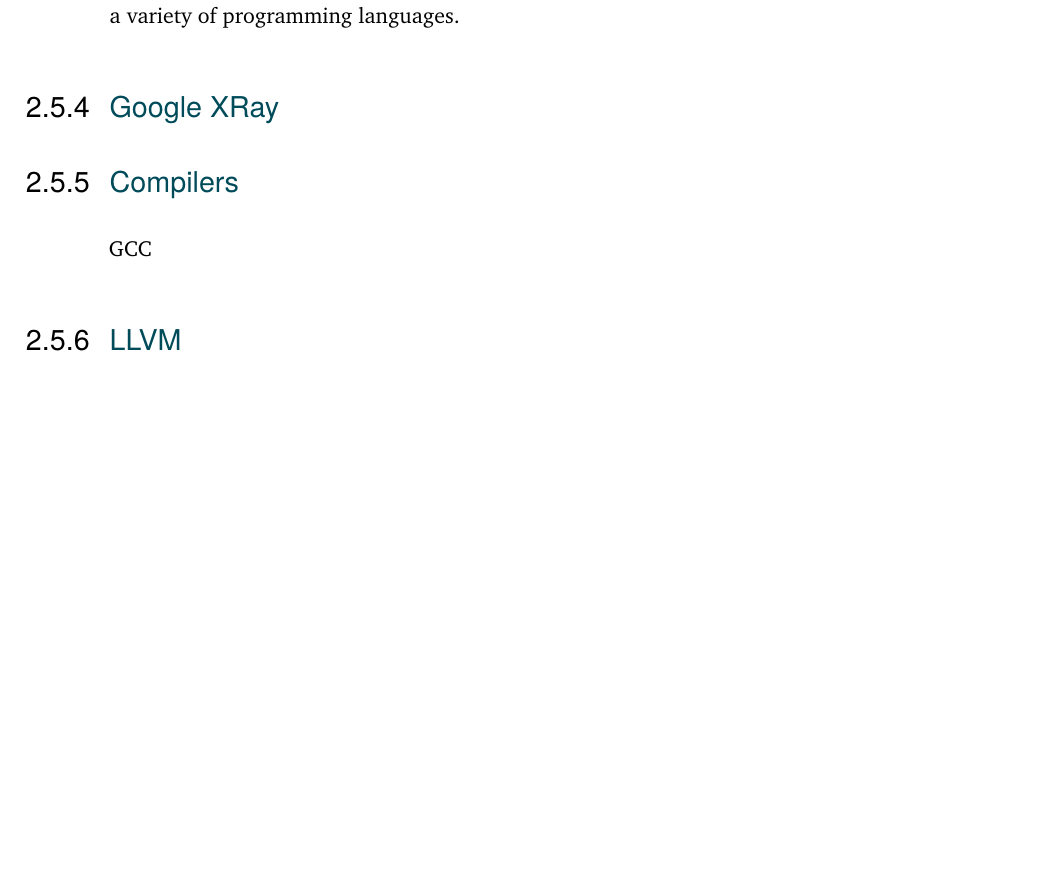
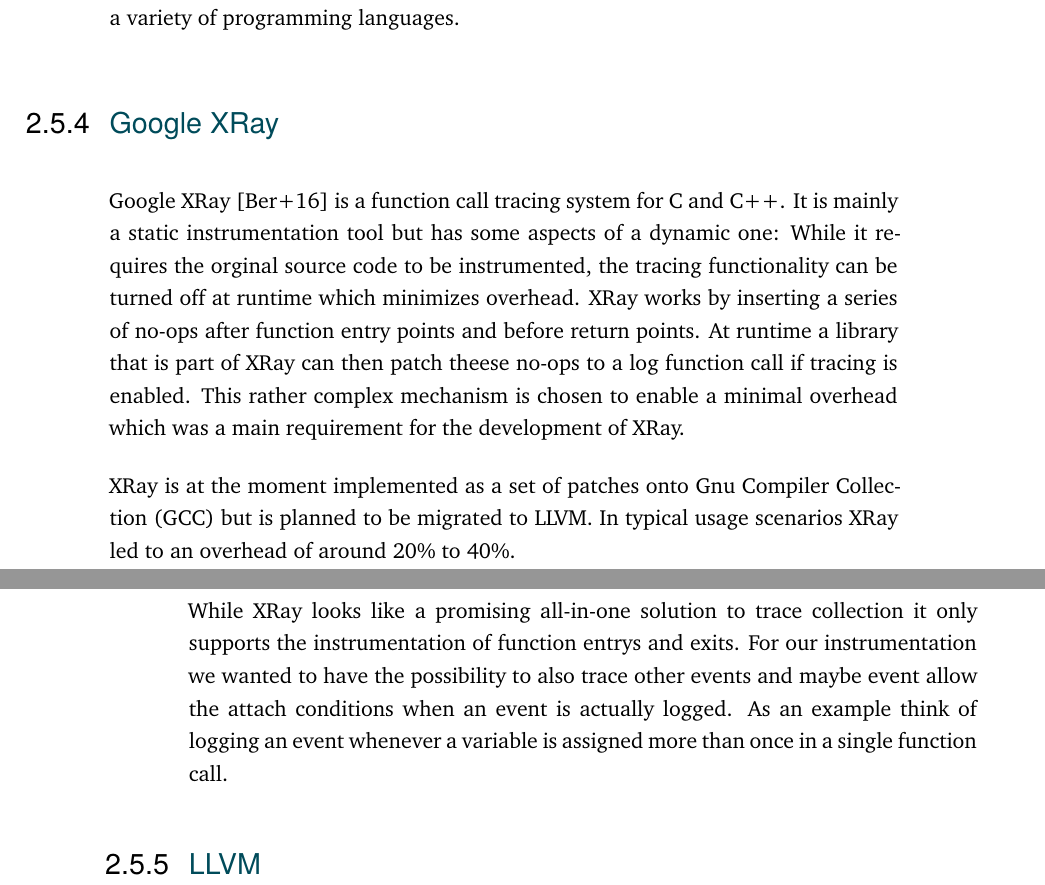
Before and after one commit to Miradorn/master_thesis, a LaTeX thesis (thesis.tex, which reads content/chapter2-related-work.tex): part of page 24 of 116 before the commit and two parts of pages 24 and 25 of 118 after it, the two joined at a grey line, cut so that both start at the same text, the shorter picture padded with empty space. The pictures show the PDF file thesis.pdf that the author committed with the source.

Commit message:
XRay subsection

```diff
--- a/content/chapter2-related-work.tex
+++ b/content/chapter2-related-work.tex
@@ -261,9 +261,20 @@
 Since \gls{cil} is able to represent the complete C90 standard and also extensions that are commonly used like the ones from GNU C it could be used to write an instrumentation pass for the use case of trace generation.
 The main reason that \gls{cil} wasn't used is that it only supports C and we were looking for a tool that could be used on a variety of programming languages.
 
+\subsection{Google XRay}
 
-\subsection{Google XRay}
-\subsection{Compilers}
-GCC
+Google XRay~\cite{Berris2016} is a function call tracing system for C and C++.
+It is mainly a static instrumentation tool but has some aspects of a dynamic one: While it requires the orginal source code to be instrumented, the tracing functionality can be turned off at runtime which minimizes overhead.
+XRay works by inserting a series of no-ops after function entry points and before return points.
+At runtime a library that is part of XRay can then patch theese no-ops to a log function call if tracing is enabled.
+This rather complex mechanism is chosen to enable a minimal overhead which was a main requirement for the development of XRay.
+
+XRay is at the moment implemented as a set of patches onto \gls{gcc} but is planned to be migrated to \gls{llvm}.
+In typical usage scenarios XRay led to an overhead of around 20\% to 40\%.
+
+While XRay looks like a promising all-in-one solution to trace collection it only supports the instrumentation of function entrys and exits.
+For our instrumentation we wanted to have the possibility to also trace other events and maybe event allow the attach conditions when an event is actually logged.
+As an example think of logging an event whenever a variable is assigned more than once in a single function call.
+
 \subsection{LLVM}
 \label{sec:related:traces:llvm}
```
Also changed, not shown: glossary.tex (+1 -0 lines), thesis.pdf.
